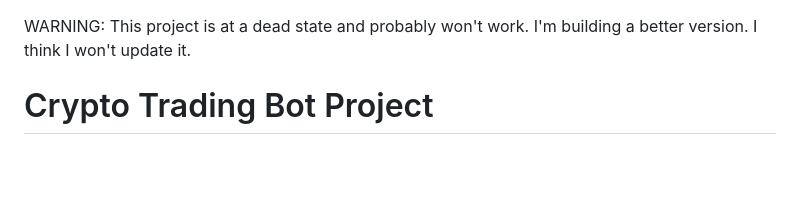
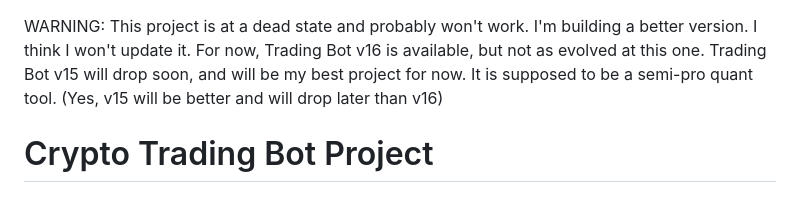
Before and after one commit to Rimaghagwigwi/Trading-Bot-v14, a Markdown page: README.md, the part around the change. Rendered like a GitHub page; blank space fills up the shorter version.

```diff
--- a/README.md
+++ b/README.md
@@ -1,4 +1,6 @@
 WARNING: This project is at a dead state and probably won't work. I'm building a better version. I think I won't update it.
+For now, Trading Bot v16 is available, but not as evolved at this one. Trading Bot v15 will drop soon, and will be my best project for now. It is supposed to be a semi-pro quant tool.
+(Yes, v15 will be better and will drop later than v16)
 
 # Crypto Trading Bot Project
 
```
